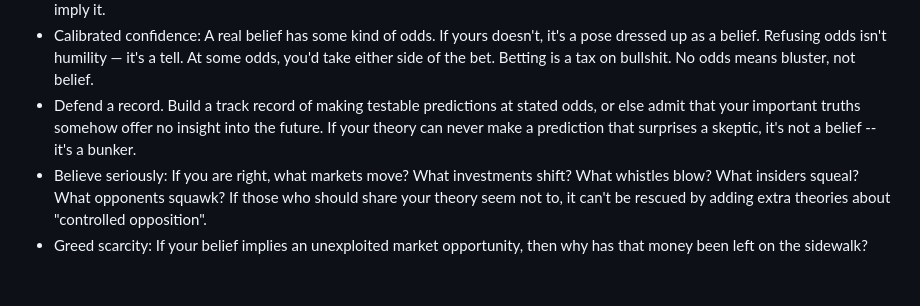
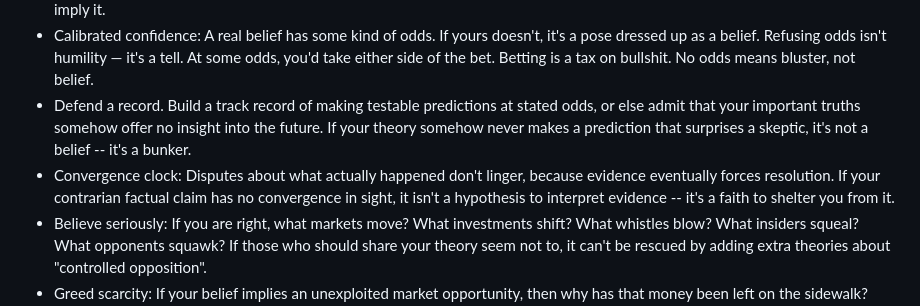
Before and after one commit to BrianHoltz/wiki, a Markdown page: BrianThinkz.md, the part around the change. GitHub-like rendering; blank space fills up the shorter version.

Commit message:
convergence clock

```diff
--- a/BrianThinkz.md
+++ b/BrianThinkz.md
@@ -30,7 +30,8 @@ SECOND-ORDER BELIEFS (how to know what is true):
 - Beware bias: confirmation, availability, hindsight, motivated reasoning, overconfidence, tribal favoritism, anchoring, fundamental attribution error. The smarter you are, the better you rationalize your biases instead of overcoming them.
 - Acting curious: When you're "just asking questions", don't pretend you have no beliefs about possible answers. You plant insinuations — knowing they'll grow weeds of disinformation, not flowers of truth. If you could defend it, you'd state it instead of imply it.
 - Calibrated confidence: A real belief has some kind of odds. If yours doesn't, it's a pose dressed up as a belief. Refusing odds isn't humility — it's a tell. At some odds, you'd take either side of the bet. Betting is a tax on bullshit. No odds means bluster, not belief.
-- Defend a record. Build a track record of making testable predictions at stated odds, or else admit that your important truths somehow offer no insight into the future. If your theory can never make a prediction that surprises a skeptic, it's not a belief -- it's a bunker.
+- Defend a record. Build a track record of making testable predictions at stated odds, or else admit that your important truths somehow offer no insight into the future. If your theory somehow never makes a prediction that surprises a skeptic, it's not a belief -- it's a bunker.
+- Convergence clock: Disputes about what actually happened don't linger, because evidence eventually forces resolution. If your contrarian factual claim has no convergence in sight, it isn't a hypothesis to interpret evidence -- it's a faith to shelter you from it.
 - Believe seriously: If you are right, what markets move? What investments shift? What whistles blow? What insiders squeal? What opponents squawk? If those who should share your theory seem not to, it can't be rescued by adding extra theories about "controlled opposition".
 - Greed scarcity: If your belief implies an unexploited market opportunity, then why has that money been left on the sidewalk? Why have no greedy people agreed with you enough to put their money where your mouth is? If the greedy ignore it, shouldn't you?
 - Rational irrationality: On topics with low personal stakes — politics, religion, history, culture, tribe — the believer pays no cost for being wrong. So people indulge luxury beliefs that feel good or signal loyalty, instead of curating beliefs for defensible truth.
```
